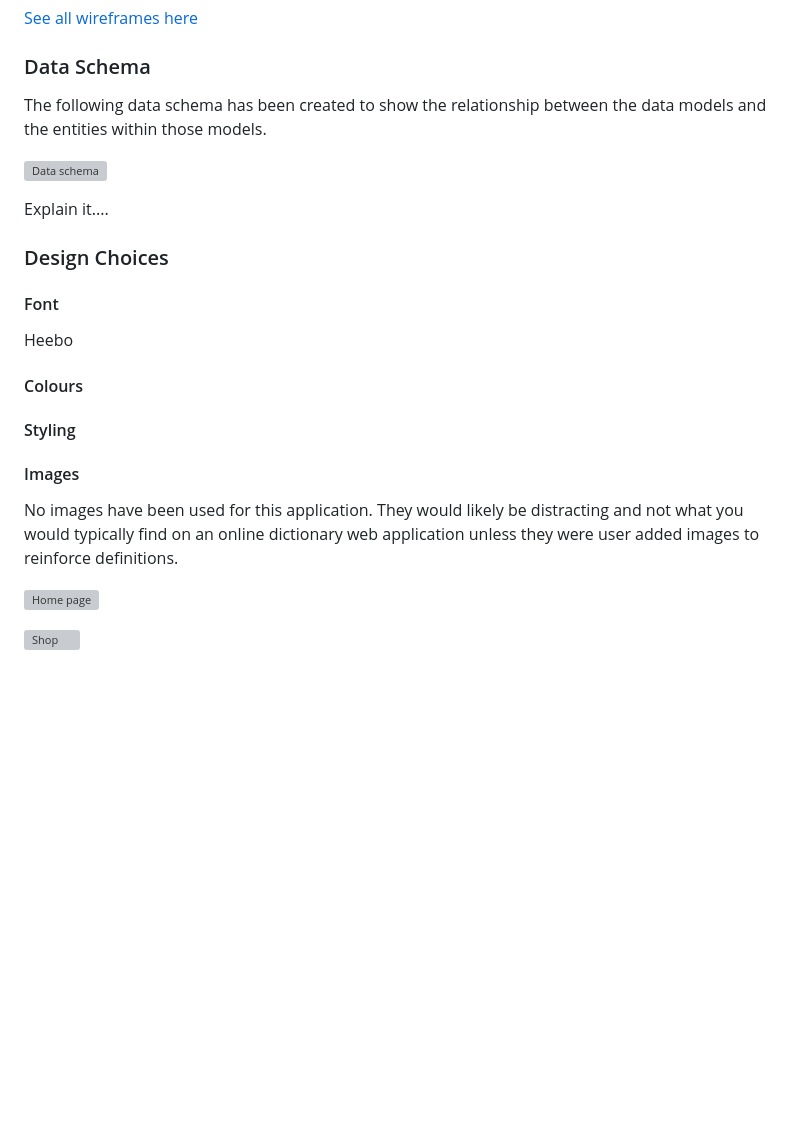
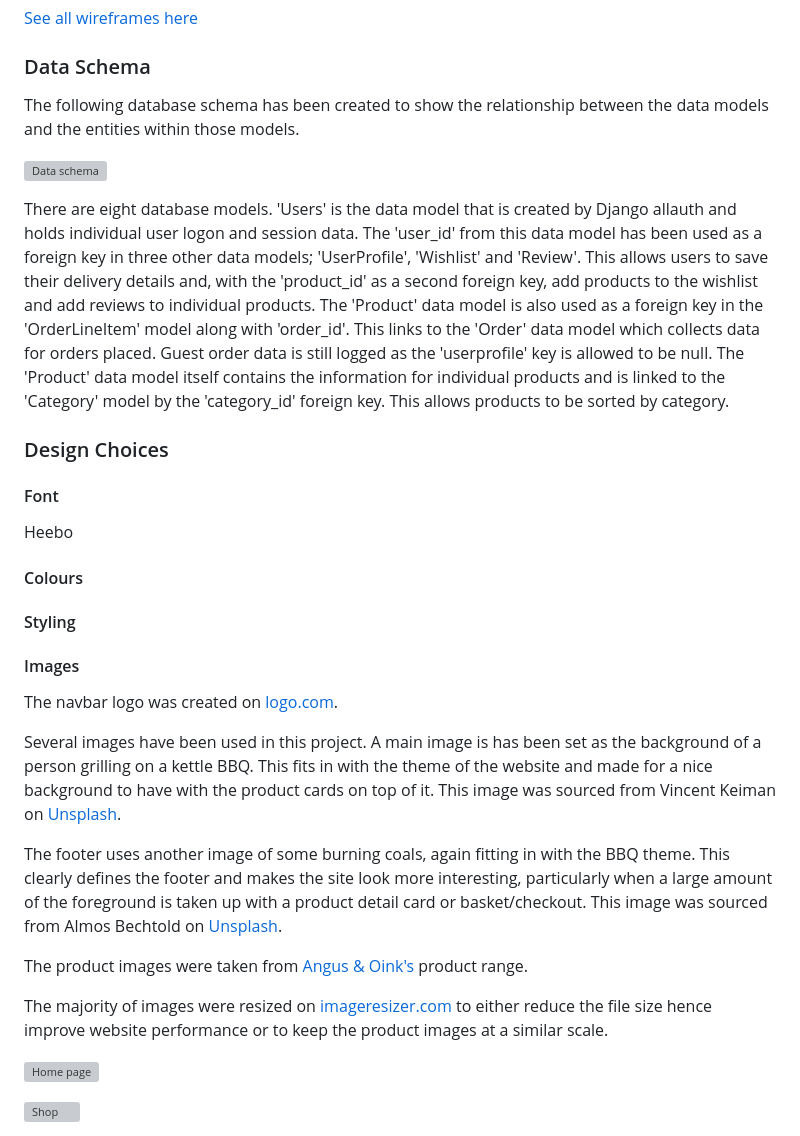
Before and after one commit to clawrence00/bbqtime, a Markdown page: README.md, the part around the change. GitHub-like rendering; blank space fills up the shorter version; grey boxes are pictures that could not be loaded.

```diff
--- a/README.md
+++ b/README.md
@@ -76,11 +76,11 @@ Before any code was written wireframes were created using [Balsamiq](https://bal
 
 ### Data Schema
 
-The following data schema has been created to show the relationship between the data models and the entities within those models.
+The following database schema has been created to show the relationship between the data models and the entities within those models.
 
 ![Data schema](https://github.com/clawrence00/bbqtime/blob/main/docs/images/data_schema.png)
 
-Explain it....
+There are eight database models. 'Users' is the data model that is created by Django allauth and holds individual user logon and session data. The 'user_id' from this data model has been used as a foreign key in three other data models; 'UserProfile', 'Wishlist' and 'Review'. This allows users to save their delivery details and, with the 'product_id' as a second foreign key, add products to the wishlist and add reviews to individual products. The 'Product' data model is also used as a foreign key in the 'OrderLineItem' model along with 'order_id'. This links to the 'Order' data model which collects data for orders placed. Guest order data is still logged as the 'userprofile' key is allowed to be null. The 'Product' data model itself contains the information for individual products and is linked to the 'Category' model by the 'category_id' foreign key. This allows products to be sorted by category.
 
 ### Design Choices
 
@@ -100,7 +100,15 @@ Heebo
 
 #### Images
 
-No images have been used for this application. They would likely be distracting and not what you would typically find on an online dictionary web application unless they were user added images to reinforce definitions.
+The navbar logo was created on [logo.com](https://logo.com/).
+
+Several images have been used in this project. A main image is has been set as the background of a person grilling on a kettle BBQ. This fits in with the theme of the website and made for a nice background to have with the product cards on top of it. This image was sourced from Vincent Keiman on [Unsplash](https://unsplash.com/photos/ul_m5dHThaM).
+
+The footer uses another image of some burning coals, again fitting in with the BBQ theme. This clearly defines the footer and makes the site look more interesting, particularly when a large amount of the foreground is taken up with a product detail card or basket/checkout.  This image was sourced from Almos Bechtold on [Unsplash](https://unsplash.com/photos/GFgWx3o8bTI).
+
+The product images were taken from [Angus & Oink's](https://angusandoink.com/) product range.
+
+The majority of images were resized on [imageresizer.com](https://imageresizer.com/) to either reduce the file size hence improve website performance or to keep the product images at a similar scale.
 
 ![Home page](https://github.com/clawrence00/bbqtime/blob/main/docs/images/home_page.png)
 
```
